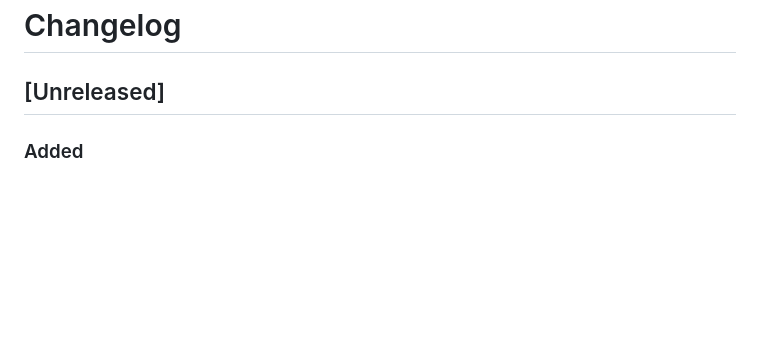
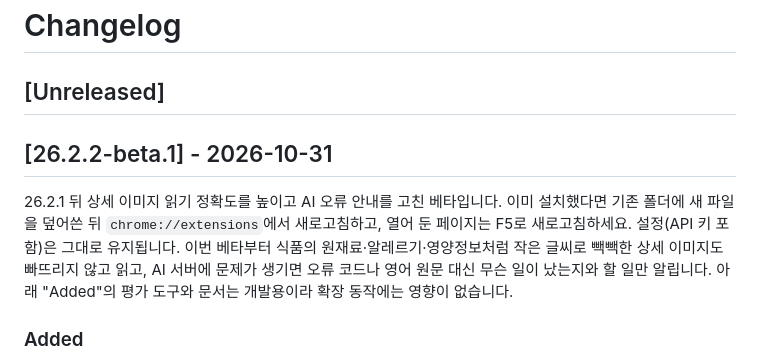
Before and after one commit to SSUmart/SSUcreamMaker, a Markdown page: CHANGELOG.md, the part around the change. GitHub-like rendering; blank space fills up the shorter version.

Commit message:
[chore/release-26.2.2-beta.1] 26.2.2-beta.1 릴리즈 노트 확정 (#36)
Co-authored-by: Claude Opus 5.5 <noreply@anthropic.com>

```diff
--- a/CHANGELOG.md
+++ b/CHANGELOG.md
@@ -1,6 +1,9 @@
 # Changelog
 
 ## [Unreleased]
+
+## [26.2.2-beta.1] - 2026-10-31
+26.2.1 뒤 상세 이미지 읽기 정확도를 높이고 AI 오류 안내를 고친 베타입니다. 이미 설치했다면 기존 폴더에 새 파일을 덮어쓴 뒤 `chrome://extensions`에서 새로고침하고, 열어 둔 페이지는 F5로 새로고침하세요. 설정(API 키 포함)은 그대로 유지됩니다. 이번 베타부터 식품의 원재료·알레르기·영양정보처럼 작은 글씨로 빽빽한 상세 이미지도 빠뜨리지 않고 읽고, AI 서버에 문제가 생기면 오류 코드나 영어 원문 대신 무슨 일이 났는지와 할 일만 알립니다. 아래 "Added"의 평가 도구와 문서는 개발용이라 확장 동작에는 영향이 없습니다.
 
 ### Added
 - AI 기능 평가(`npm run ai-eval`): 자동 보완·질문 응답·요약을 실제 AI로 실행해 정답지와 비교. 정답 비율과 함께 삭제·결제 같은 동작을 경고 없이 잘못 읽은 "위험한 오답", 답이 없는 질문에 지어낸 답, 요약의 지어낸 내용을 따로 셈. 반복 실행(`--repeat`), 상세 이미지를 먼저 읽은 뒤 평가(`--detail`), 코드 커밋·모델 기록 지원
```
